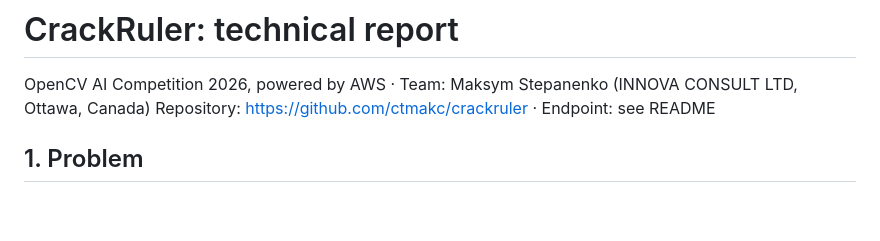
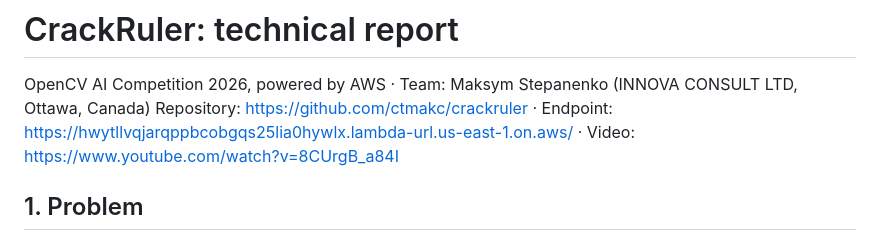
Before and after one commit to ctmakc/crackruler, a Markdown page: docs/TECHNICAL_REPORT.md, the part around the change. Drawn GitHub-style; blank space fills up the shorter version.

```diff
--- a/docs/TECHNICAL_REPORT.md
+++ b/docs/TECHNICAL_REPORT.md
@@ -1,7 +1,7 @@
 # CrackRuler: technical report
 
 OpenCV AI Competition 2026, powered by AWS · Team: Maksym Stepanenko (INNOVA CONSULT LTD, Ottawa, Canada)
-Repository: https://github.com/ctmakc/crackruler · Endpoint: see README
+Repository: https://github.com/ctmakc/crackruler · Endpoint: https://hwytllvqjarqppbcobgqs25lia0hywlx.lambda-url.us-east-1.on.aws/ · Video: https://www.youtube.com/watch?v=8CUrgB_a84I
 
 ## 1. Problem
 
```
Also changed, not shown: README.md (+1 -0 lines), submission/devpost.md (+1 -1 lines).
